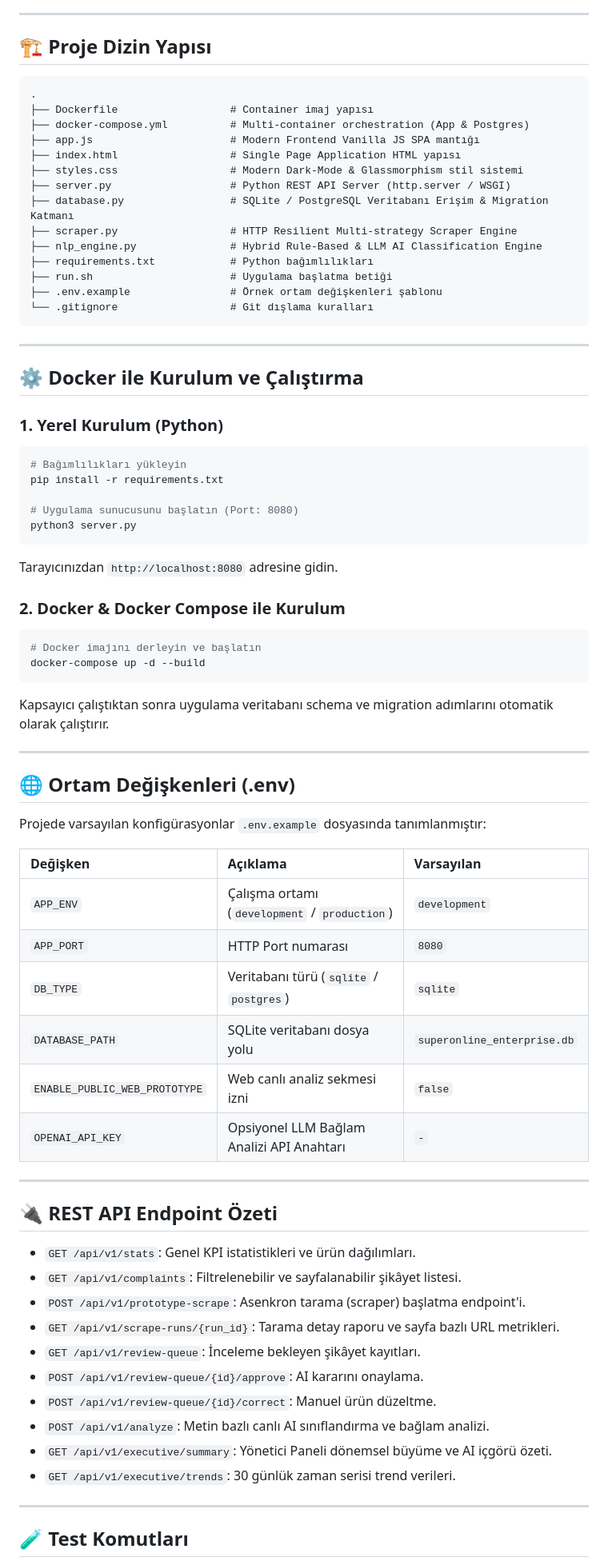
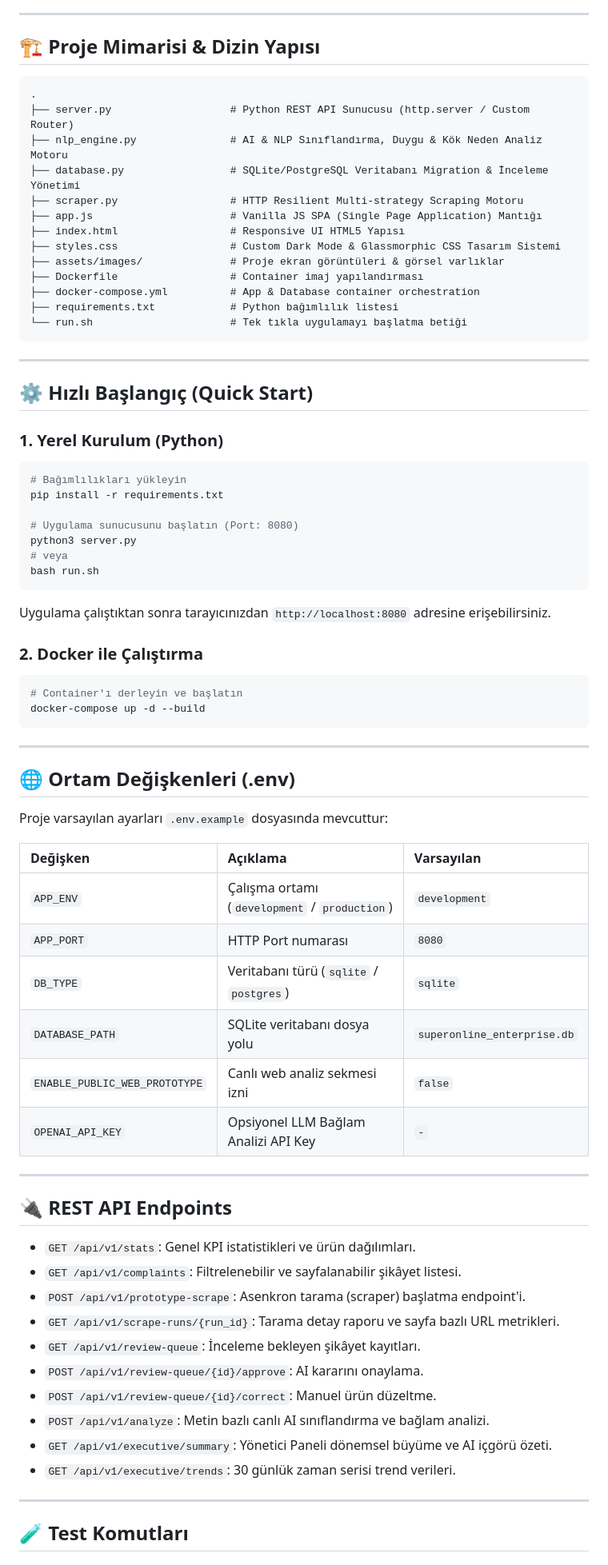
Before and after one commit to itsedanur/superonline, a Markdown page: README.md, the part around one of its changes. Shown at 80% size. Drawn GitHub-style.

````diff
--- a/README.md
+++ b/README.md
@@ -29,28 +64,27 @@ Turkcell Superonline müşteri geri bildirimlerini ve kamuya açık müşteri ş
 
 ---
 
-## 🏗️ Proje Dizin Yapısı
+## 🏗️ Proje Mimarisi & Dizin Yapısı
 
 ```
 .
-├── Dockerfile                  # Container imaj yapısı
-├── docker-compose.yml          # Multi-container orchestration (App & Postgres)
-├── app.js                      # Modern Frontend Vanilla JS SPA mantığı
-├── index.html                  # Single Page Application HTML yapısı
-├── styles.css                  # Modern Dark-Mode & Glassmorphism stil sistemi
-├── server.py                   # Python REST API Server (http.server / WSGI)
-├── database.py                 # SQLite / PostgreSQL Veritabanı Erişim & Migration Katmanı
-├── scraper.py                  # HTTP Resilient Multi-strategy Scraper Engine
-├── nlp_engine.py               # Hybrid Rule-Based & LLM AI Classification Engine
-├── requirements.txt            # Python bağımlılıkları
-├── run.sh                      # Uygulama başlatma betiği
-├── .env.example                # Örnek ortam değişkenleri şablonu
-└── .gitignore                  # Git dışlama kuralları
+├── server.py                   # Python REST API Sunucusu (http.server / Custom Router)
+├── nlp_engine.py               # AI & NLP Sınıflandırma, Duygu & Kök Neden Analiz Motoru
+├── database.py                 # SQLite/PostgreSQL Veritabanı Migration & İnceleme Yönetimi
+├── scraper.py                  # HTTP Resilient Multi-strategy Scraping Motoru
+├── app.js                      # Vanilla JS SPA (Single Page Application) Mantığı
+├── index.html                  # Responsive UI HTML5 Yapısı
+├── styles.css                  # Custom Dark Mode & Glassmorphic CSS Tasarım Sistemi
+├── assets/images/              # Proje ekran görüntüleri & görsel varlıklar
+├── Dockerfile                  # Container imaj yapılandırması
+├── docker-compose.yml          # App & Database container orchestration
+├── requirements.txt            # Python bağımlılık listesi
+└── run.sh                      # Tek tıkla uygulamayı başlatma betiği
 ```
 
 ---
 
-## ⚙️ Docker ile Kurulum ve Çalıştırma
+## ⚙️ Hızlı Başlangıç (Quick Start)
 
 ### 1. Yerel Kurulum (Python)
 
@@ -60,24 +94,24 @@ pip install -r requirements.txt
 
 # Uygulama sunucusunu başlatın (Port: 8080)
 python3 server.py
+# veya
+bash run.sh
 ```
 
-Tarayıcınızdan `http://localhost:8080` adresine gidin.
+Uygulama çalıştıktan sonra tarayıcınızdan `http://localhost:8080` adresine erişebilirsiniz.
 
-### 2. Docker & Docker Compose ile Kurulum
+### 2. Docker ile Çalıştırma
 
 ```bash
-# Docker imajını derleyin ve başlatın
+# Container'ı derleyin ve başlatın
 docker-compose up -d --build
 ```
-
-Kapsayıcı çalıştıktan sonra uygulama veritabanı schema ve migration adımlarını otomatik olarak çalıştırır.
 
 ---
 
 ## 🌐 Ortam Değişkenleri (.env)
 
-Projede varsayılan konfigürasyonlar `.env.example` dosyasında tanımlanmıştır:
+Proje varsayılan ayarları `.env.example` dosyasında mevcuttur:
 
 | Değişken | Açıklama | Varsayılan |
 | :--- | :--- | :--- |
@@ -85,23 +119,23 @@ Projede varsayılan konfigürasyonlar `.env.example` dosyasında tanımlanmışt
 | `APP_PORT` | HTTP Port numarası | `8080` |
 | `DB_TYPE` | Veritabanı türü (`sqlite` / `postgres`) | `sqlite` |
 | `DATABASE_PATH` | SQLite veritabanı dosya yolu | `superonline_enterprise.db` |
-| `ENABLE_PUBLIC_WEB_PROTOTYPE` | Web canlı analiz sekmesi izni | `false` |
-| `OPENAI_API_KEY` | Opsiyonel LLM Bağlam Analizi API Anahtarı | `-` |
+| `ENABLE_PUBLIC_WEB_PROTOTYPE` | Canlı web analiz sekmesi izni | `false` |
+| `OPENAI_API_KEY` | Opsiyonel LLM Bağlam Analizi API Key | `-` |
 
 ---
 
-## 🔌 REST API Endpoint Özeti
+## 🔌 REST API Endpoints
 
-* `GET /api/v1/stats`: Genel KPI istatistikleri ve ürün dağılımları.
-* `GET /api/v1/complaints`: Filtrelenebilir ve sayfalanabilir şikâyet listesi.
-* `POST /api/v1/prototype-scrape`: Asenkron tarama (scraper) başlatma endpoint'i.
-* `GET /api/v1/scrape-runs/{run_id}`: Tarama detay raporu ve sayfa bazlı URL metrikleri.
-* `GET /api/v1/review-queue`: İnceleme bekleyen şikâyet kayıtları.
-* `POST /api/v1/review-queue/{id}/approve`: AI kararını onaylama.
-* `POST /api/v1/review-queue/{id}/correct`: Manuel ürün düzeltme.
-* `POST /api/v1/analyze`: Metin bazlı canlı AI sınıflandırma ve bağlam analizi.
-* `GET /api/v1/executive/summary`: Yönetici Paneli dönemsel büyüme ve AI içgörü özeti.
-* `GET /api/v1/executive/trends`: 30 günlük zaman serisi trend verileri.
+- `GET /api/v1/stats`: Genel KPI istatistikleri ve ürün dağılımları.
+- `GET /api/v1/complaints`: Filtrelenebilir ve sayfalanabilir şikâyet listesi.
+- `POST /api/v1/prototype-scrape`: Asenkron tarama (scraper) başlatma endpoint'i.
+- `GET /api/v1/scrape-runs/{run_id}`: Tarama detay raporu ve sayfa bazlı URL metrikleri.
+- `GET /api/v1/review-queue`: İnceleme bekleyen şikâyet kayıtları.
+- `POST /api/v1/review-queue/{id}/approve`: AI kararını onaylama.
+- `POST /api/v1/review-queue/{id}/correct`: Manuel ürün düzeltme.
+- `POST /api/v1/analyze`: Metin bazlı canlı AI sınıflandırma ve bağlam analizi.
+- `GET /api/v1/executive/summary`: Yönetici Paneli dönemsel büyüme ve AI içgörü özeti.
+- `GET /api/v1/executive/trends`: 30 günlük zaman serisi trend verileri.
 
 ---
 
````
Also changed, not shown: other parts of README.md (+61 -31 lines), assets/images/complaint_detail_modal.png (added), assets/images/executive_dashboard.png (added), assets/images/fiber_analytics.png (added), assets/images/status_dashboard.png (added), 9 other files.
